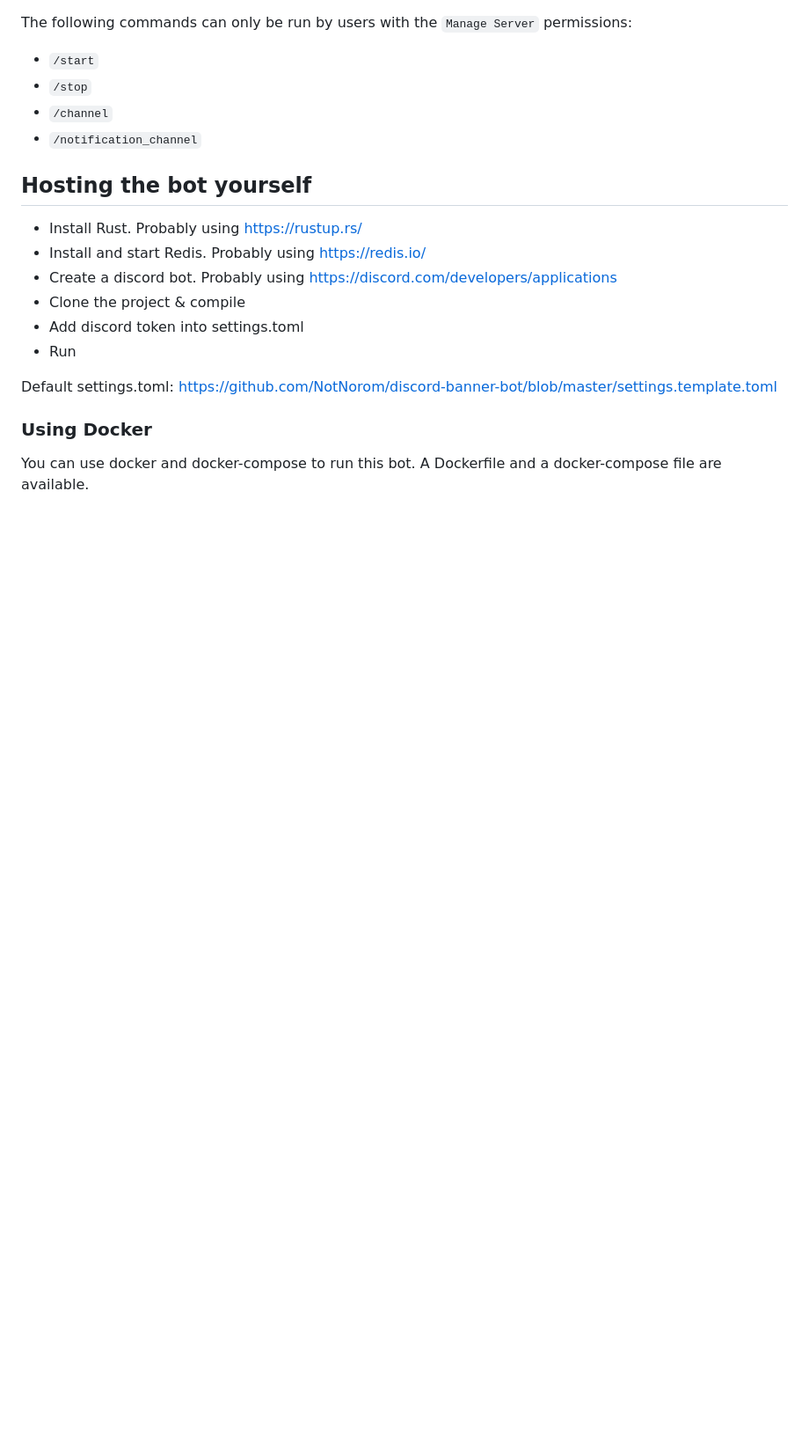
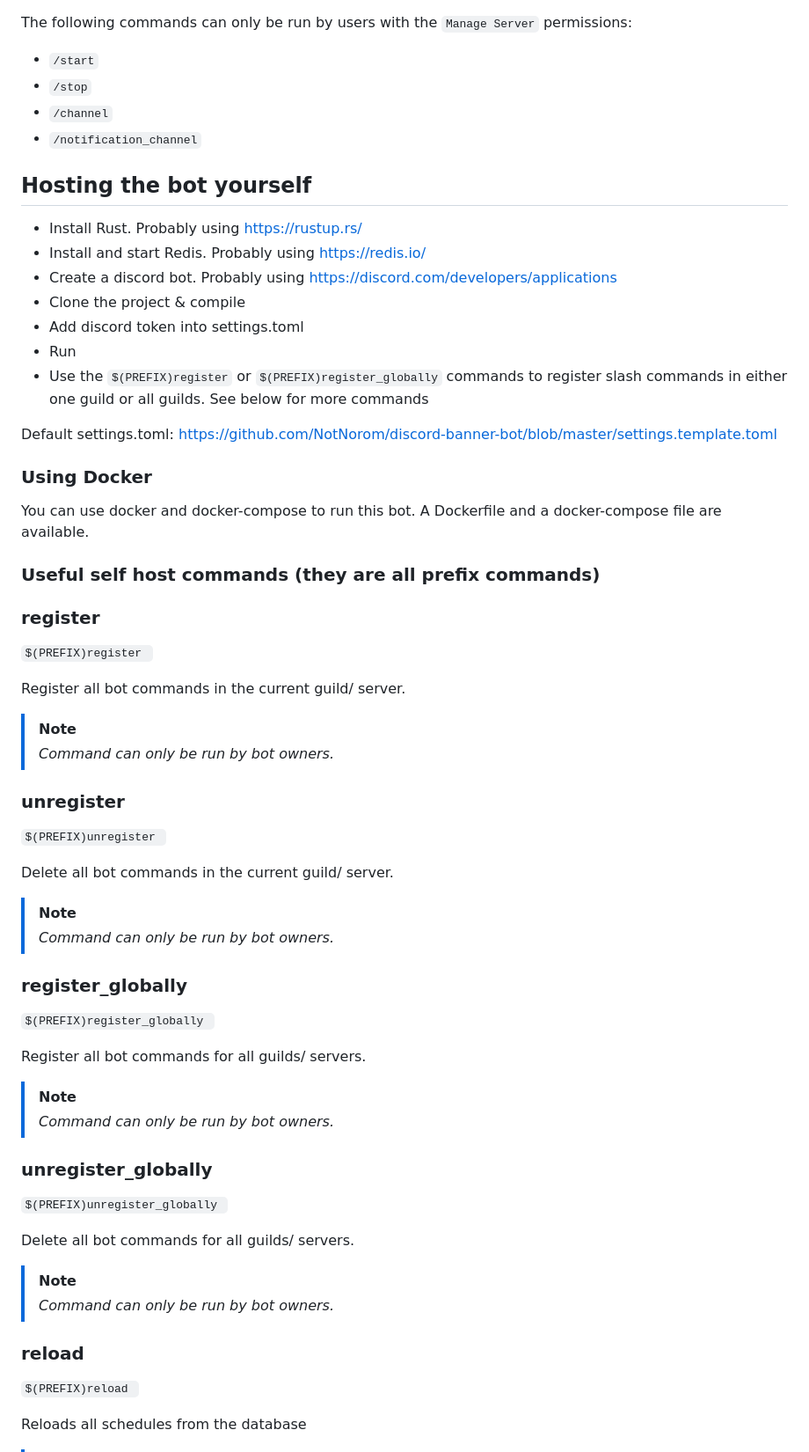
Before and after one commit to NotNorom/discord-banner-bot, a Markdown page: README.md, the part around one of its changes. Shown at 88% size. Rendered like a GitHub page; blank space fills up the shorter version.

Commit message:
Update docs to include infos for self-hosting

```diff
--- a/README.md
+++ b/README.md
@@ -140,6 +140,7 @@ The following commands can only be run by users with the `Manage Server` permiss
 - Clone the project & compile
 - Add discord token into settings.toml
 - Run
+- Use the `$(PREFIX)register` or `$(PREFIX)register_globally` commands to register slash commands in either one guild or all guilds. See below for more commands
 
 Default settings.toml:
 https://github.com/NotNorom/discord-banner-bot/blob/master/settings.template.toml
@@ -149,3 +150,45 @@ https://github.com/NotNorom/discord-banner-bot/blob/master/settings.template.tom
 You can use docker and docker-compose to run this bot.
 A Dockerfile and a docker-compose file are available.
 
+
+### Useful self host commands (they are all prefix commands)
+### register
+`$(PREFIX)register `
+
+Register all bot commands in the current guild/ server.
+
+> [!NOTE]
+> _Command can only be run by bot owners._
+
+
+### unregister
+`$(PREFIX)unregister `
+
+Delete all bot commands in the current guild/ server.
+
+> [!NOTE]
+> _Command can only be run by bot owners._
+
+### register_globally
+`$(PREFIX)register_globally `
+
+Register all bot commands for all guilds/ servers.
+
+> [!NOTE]
+> _Command can only be run by bot owners._
+
+
+### unregister_globally
+`$(PREFIX)unregister_globally `
+
+Delete all bot commands for all guilds/ servers.
+
+> [!NOTE]
+> _Command can only be run by bot owners._
+
+
+### reload
+`$(PREFIX)reload `
+
+Reloads all schedules from the database
+
```
Also changed, not shown: other parts of README.md (+11 -0 lines).
